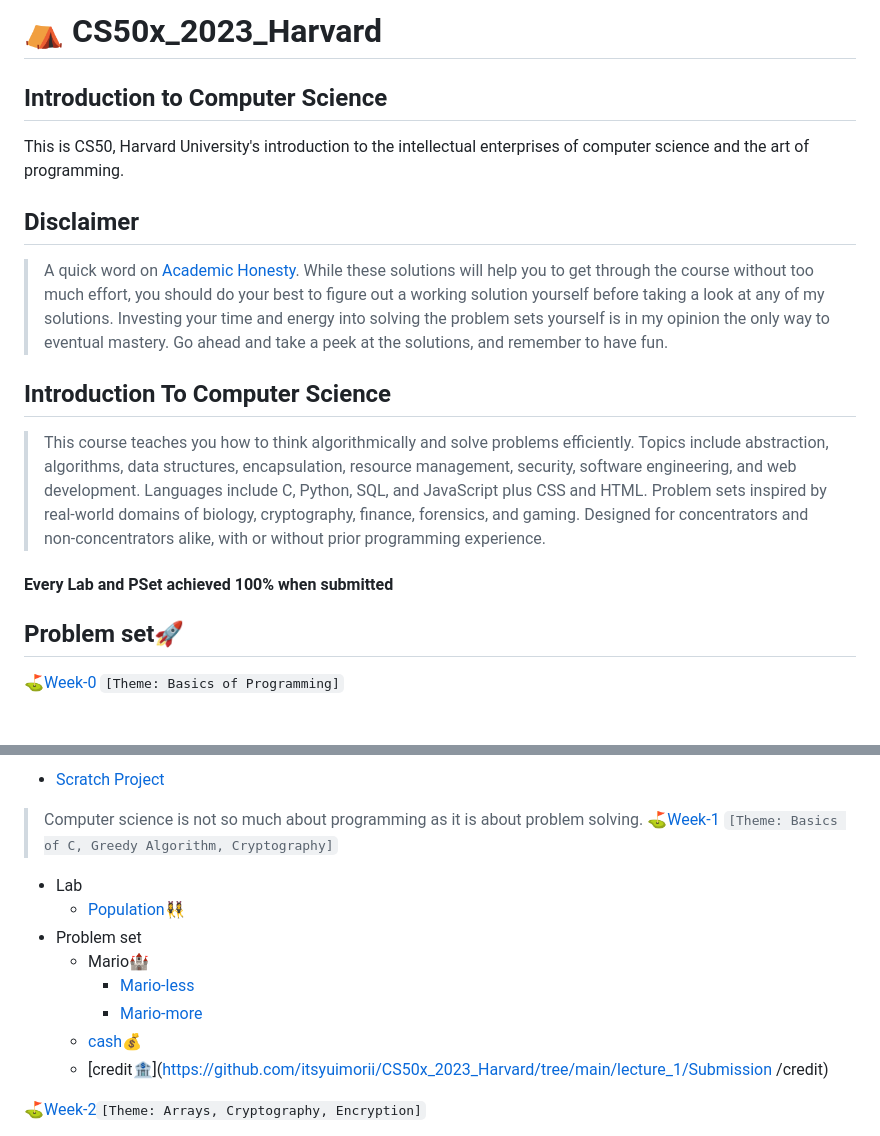
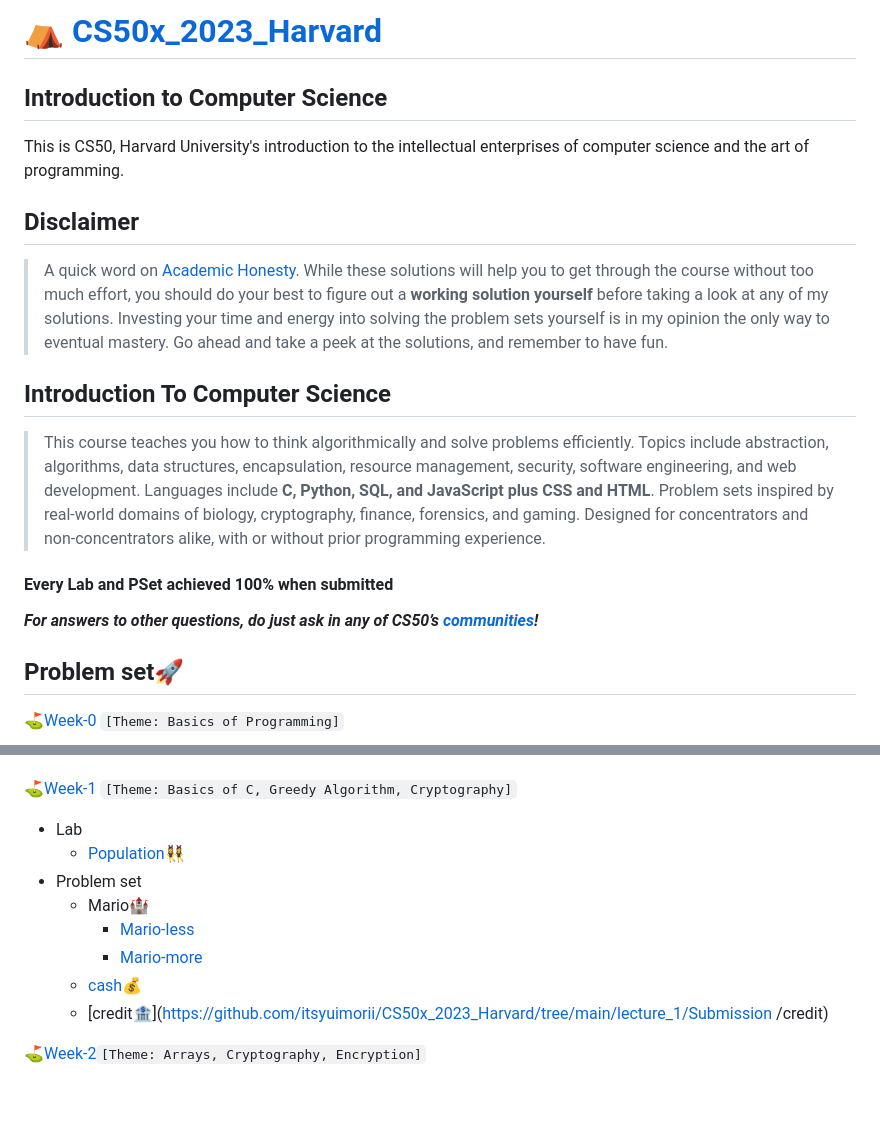
Before and after one commit to YUIMORIIStudio/Harvard-CS50, a Markdown page: README.md, 2 parts joined by grey strips. Rendered like a GitHub page; blank space fills up the shorter version.

```diff
--- a/README.md
+++ b/README.md
@@ -1,4 +1,4 @@
-# ⛺️ CS50x_2023_Harvard
+# ⛺️ [CS50x_2023_Harvard](https://cs50.harvard.edu/x/2023/)
 
 ## Introduction to Computer Science
 
@@ -6,13 +6,17 @@ This is CS50, Harvard University's introduction to the intellectual enterprises
 
 ## Disclaimer
 
-> A quick word on [Academic Honesty](https://cs50.harvard.edu/x/2022/honesty/). While these solutions will help you to get through the course without too much effort, you should do your best to figure out a working solution yourself before taking a look at any of my solutions. Investing your time and energy into solving the problem sets yourself is in my opinion the only way to eventual mastery. Go ahead and take a peek at the solutions, and remember to have fun.
+> A quick word on [Academic Honesty](https://cs50.harvard.edu/x/2022/honesty/). While these solutions will help you to get through the course without too much effort, you should do your best to figure out a **working solution yourself** before taking a look at any of my solutions. Investing your time and energy into solving the problem sets yourself is in my opinion the only way to eventual mastery. Go ahead and take a peek at the solutions, and remember to have fun.
 
 ## Introduction To Computer Science
 
-> This course teaches you how to think algorithmically and solve problems efficiently. Topics include abstraction, algorithms, data structures, encapsulation, resource management, security, software engineering, and web development. Languages include C, Python, SQL, and JavaScript plus CSS and HTML. Problem sets inspired by real-world domains of biology, cryptography, finance, forensics, and gaming. Designed for concentrators and non-concentrators alike, with or without prior programming experience.
+> This course teaches you how to think algorithmically and solve problems efficiently. Topics include abstraction, algorithms, data structures, encapsulation, resource management, security, software engineering, and web development. Languages include **C, Python, SQL, and JavaScript plus CSS and HTML**. Problem sets inspired by real-world domains of biology, cryptography, finance, forensics, and gaming. Designed for concentrators and non-concentrators alike, with or without prior programming experience.
 
 #### Every Lab and PSet achieved 100% when submitted
+
+***For answers to other questions, do just ask in any of CS50’s [communities](https://cs50.harvard.edu/x/2023/communities/)!***
+
+
 
 ## Problem set🚀
 
@@ -22,6 +26,6 @@ This is CS50, Harvard University's introduction to the intellectual enterprises
 
-  - [Scratch Project](https://scratch.mit.edu/projects/)
->  Computer science is not so much about programming as it is about problem solving.
+
+
 ⛳[Week-1](https://github.com/itsyuimorii/CS50x_2023_Harvard/tree/main/lecture_1) `[Theme: Basics of C, Greedy Algorithm, Cryptography]`
 
   - Lab
@@ -32,6 +36,8 @@ This is CS50, Harvard University's introduction to the intellectual enterprises
       - [Mario-more](https://github.com/itsyuimorii/CS50x_2023_Harvard/tree/main/lecture_1/Submission%20/mario-more)
     - [cash💰](https://github.com/itsyuimorii/CS50x_2023_Harvard/tree/main/lecture_1/Submission%20/cash)
     - [credit🏦](https://github.com/itsyuimorii/CS50x_2023_Harvard/tree/main/lecture_1/Submission /credit)
+
+
 
 ⛳[Week-2](https://github.com/itsyuimorii/CS50x_2023_Harvard/tree/main/lecture_2)`[Theme: Arrays, Cryptography, Encryption]`
 
```
Also changed, not shown: other parts of README.md (+1 -1 lines).
